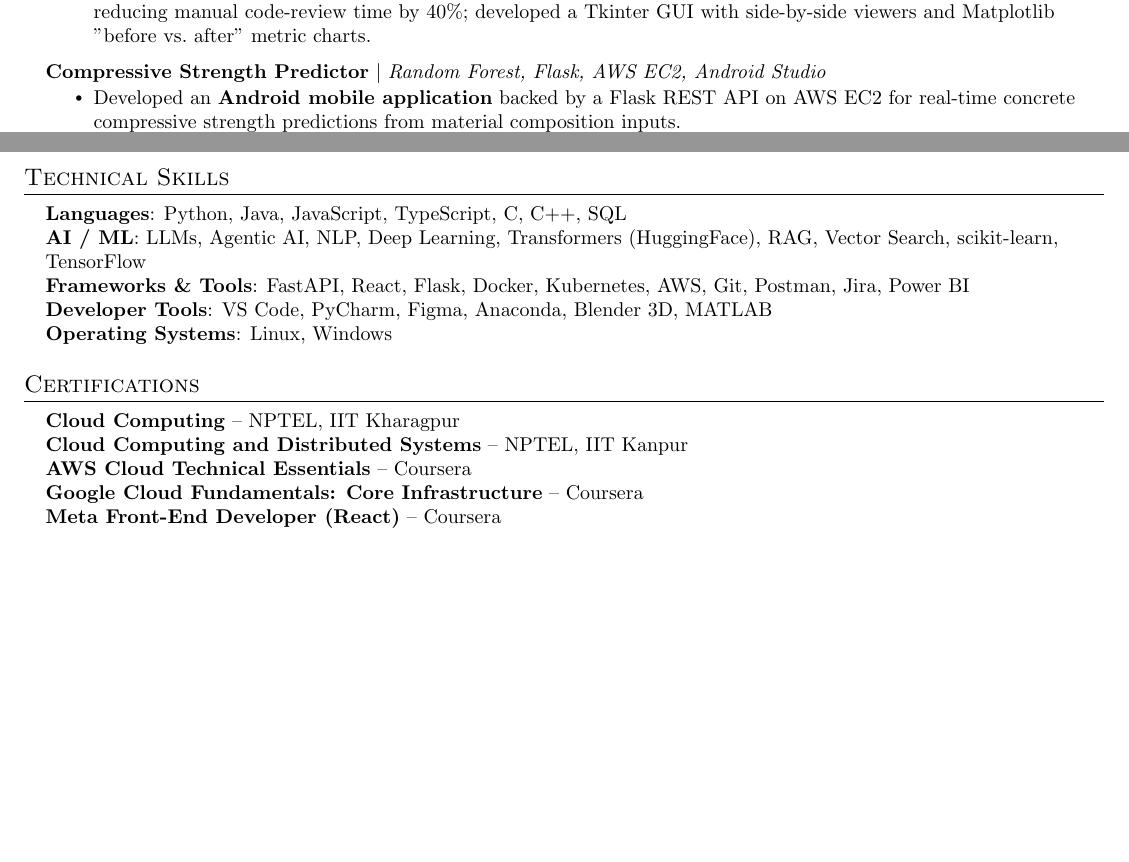
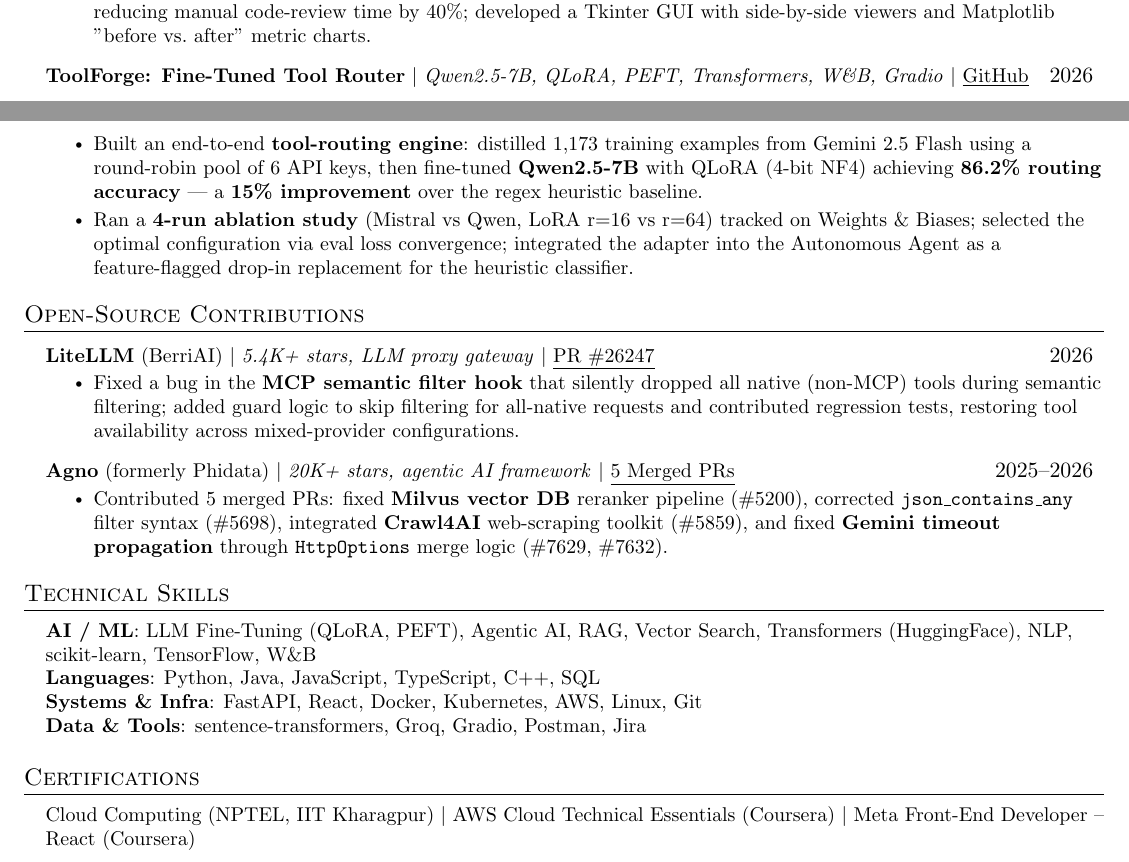
Before and after one commit to ayushh0110/autonomous-agent, a LaTeX CV (Ayush_Shekhar_Resume_Updated.tex): two parts of pages 1 and 2 of 2, joined at a grey line, cut so that both start at the same text, the shorter picture padded with empty space. Compiled offline with pdfLaTeX.

Commit message:
feat: add ToolForge to portfolio, update project data

```diff
--- a/Ayush_Shekhar_Resume_Updated.tex
+++ b/Ayush_Shekhar_Resume_Updated.tex
@@ -157,12 +157,30 @@
         \resumeItem{Fine-tuned \textbf{Microsoft CodeBERT} on the Py150 corpus (10K train / 5K eval) achieving macro \textbf{F1 $\approx$ 0.82}, reducing manual code-review time by 40\%; developed a Tkinter GUI with side-by-side viewers and Matplotlib "before vs.\ after" metric charts.}
       \resumeItemListEnd
 
-    %--- Compressive Strength Predictor ---
+    %--- ToolForge ---
     \resumeProjectHeading
-      {\textbf{Compressive Strength Predictor} $|$ \emph{Random Forest, Flask, AWS EC2, Android Studio}}{}
+      {\textbf{ToolForge: Fine-Tuned Tool Router} $|$ \emph{Qwen2.5-7B, QLoRA, PEFT, Transformers, W\&B, Gradio} $|$ \href{https://github.com/ayushh0110/toolforge}{\underline{GitHub}}}{2026}
       \resumeItemListStart
-        \resumeItem{Developed an \textbf{Android mobile application} backed by a Flask REST API on AWS EC2 for real-time concrete compressive strength predictions from material composition inputs.}
-        \resumeItem{Trained a \textbf{Random Forest regression model} on concrete composition data, achieving an \textbf{R$^2$ = 0.8334}.}
+        \resumeItem{Built an end-to-end \textbf{tool-routing engine}: distilled 1,173 training examples from Gemini 2.5 Flash using a round-robin pool of 6 API keys, then fine-tuned \textbf{Qwen2.5-7B} with QLoRA (4-bit NF4) achieving \textbf{86.2\% routing accuracy} — a \textbf{15\% improvement} over the regex heuristic baseline.}
+        \resumeItem{Ran a \textbf{4-run ablation study} (Mistral vs Qwen, LoRA r=16 vs r=64) tracked on Weights \& Biases; selected the optimal configuration via eval loss convergence; integrated the adapter into the Autonomous Agent as a feature-flagged drop-in replacement for the heuristic classifier.}
+      \resumeItemListEnd
+
+  \resumeSubHeadingListEnd
+
+%-----------OPEN SOURCE-----------
+\section{Open-Source Contributions}
+  \resumeSubHeadingListStart
+
+    \resumeProjectHeading
+      {\textbf{LiteLLM} (BerriAI) $|$ \emph{5.4K+ stars, LLM proxy gateway} $|$ \href{https://github.com/BerriAI/litellm/pull/26247}{\underline{PR \#26247}}}{2026}
+      \resumeItemListStart
+        \resumeItem{Fixed a bug in the \textbf{MCP semantic filter hook} that silently dropped all native (non-MCP) tools during semantic filtering; added guard logic to skip filtering for all-native requests and contributed regression tests, restoring tool availability across mixed-provider configurations.}
+      \resumeItemListEnd
+
+    \resumeProjectHeading
+      {\textbf{Agno} (formerly Phidata) $|$ \emph{20K+ stars, agentic AI framework} $|$ \href{https://github.com/agno-agi/agno/pulls?q=author\%3Aayushh0110}{\underline{5 Merged PRs}}}{2025--2026}
+      \resumeItemListStart
+        \resumeItem{Contributed 5 merged PRs: fixed \textbf{Milvus vector DB} reranker pipeline (\#5200), corrected \texttt{json\_contains\_any} filter syntax (\#5698), integrated \textbf{Crawl4AI} web-scraping toolkit (\#5859), and fixed \textbf{Gemini timeout propagation} through \texttt{HttpOptions} merge logic (\#7629, \#7632).}
       \resumeItemListEnd
 
   \resumeSubHeadingListEnd
@@ -171,11 +189,10 @@
 \section{Technical Skills}
  \begin{itemize}[leftmargin=0.15in, label={}]
     \small{\item{
-     \textbf{Languages}{: Python, Java, JavaScript, TypeScript, C, C++, SQL} \\
-     \textbf{AI / ML}{: LLMs, Agentic AI, NLP, Deep Learning, Transformers (HuggingFace), RAG, Vector Search, scikit-learn, TensorFlow} \\
-     \textbf{Frameworks \& Tools}{: FastAPI, React, Flask, Docker, Kubernetes, AWS, Git, Postman, Jira, Power BI} \\
-     \textbf{Developer Tools}{: VS Code, PyCharm, Figma, Anaconda, Blender 3D, MATLAB} \\
-     \textbf{Operating Systems}{: Linux, Windows}
+     \textbf{AI / ML}{: LLM Fine-Tuning (QLoRA, PEFT), Agentic AI, RAG, Vector Search, Transformers (HuggingFace), NLP, scikit-learn, TensorFlow, W\&B} \\
+     \textbf{Languages}{: Python, Java, JavaScript, TypeScript, C++, SQL} \\
+     \textbf{Systems \& Infra}{: FastAPI, React, Docker, Kubernetes, AWS, Linux, Git} \\
+     \textbf{Data \& Tools}{: sentence-transformers, Groq, Gradio, Postman, Jira}
     }}
  \end{itemize}
 
@@ -183,11 +200,9 @@
 \section{Certifications}
  \begin{itemize}[leftmargin=0.15in, label={}]
     \small{\item{
-     \textbf{Cloud Computing} -- NPTEL, IIT Kharagpur \\
-     \textbf{Cloud Computing and Distributed Systems} -- NPTEL, IIT Kanpur \\
-     \textbf{AWS Cloud Technical Essentials} -- Coursera \\
-     \textbf{Google Cloud Fundamentals: Core Infrastructure} -- Coursera \\
-     \textbf{Meta Front-End Developer (React)} -- Coursera
+     Cloud Computing (NPTEL, IIT Kharagpur) $|$
+     AWS Cloud Technical Essentials (Coursera) $|$
+     Meta Front-End Developer -- React (Coursera)
     }}
  \end{itemize}
 
```
Also changed, not shown: 1 other file.
